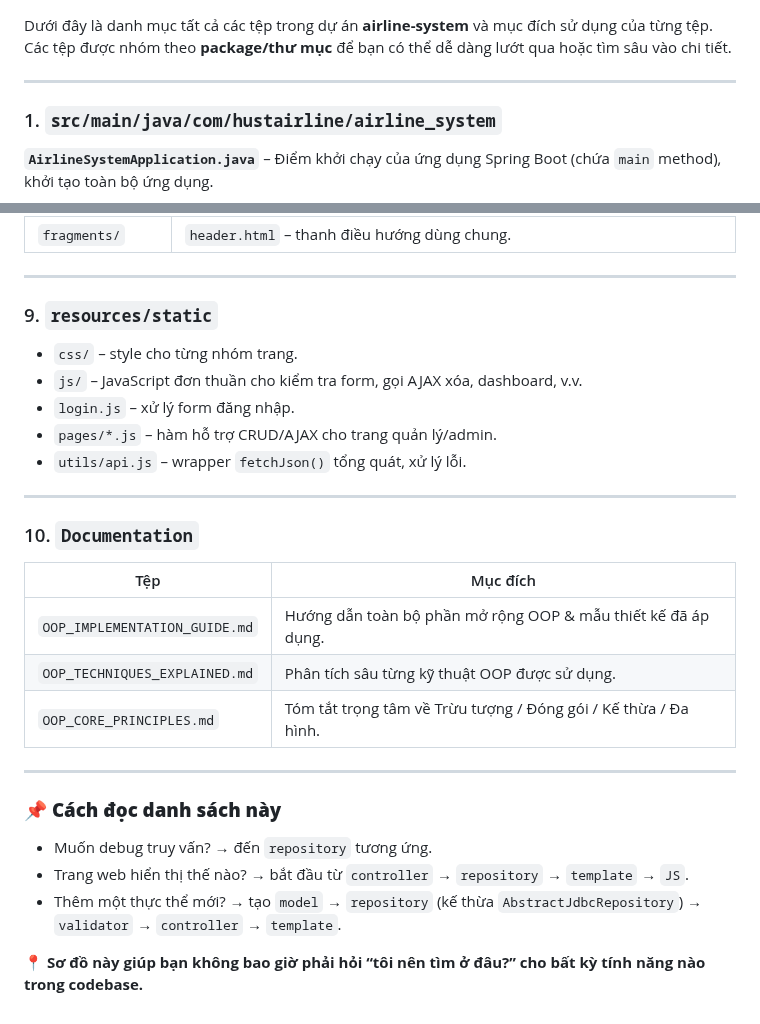
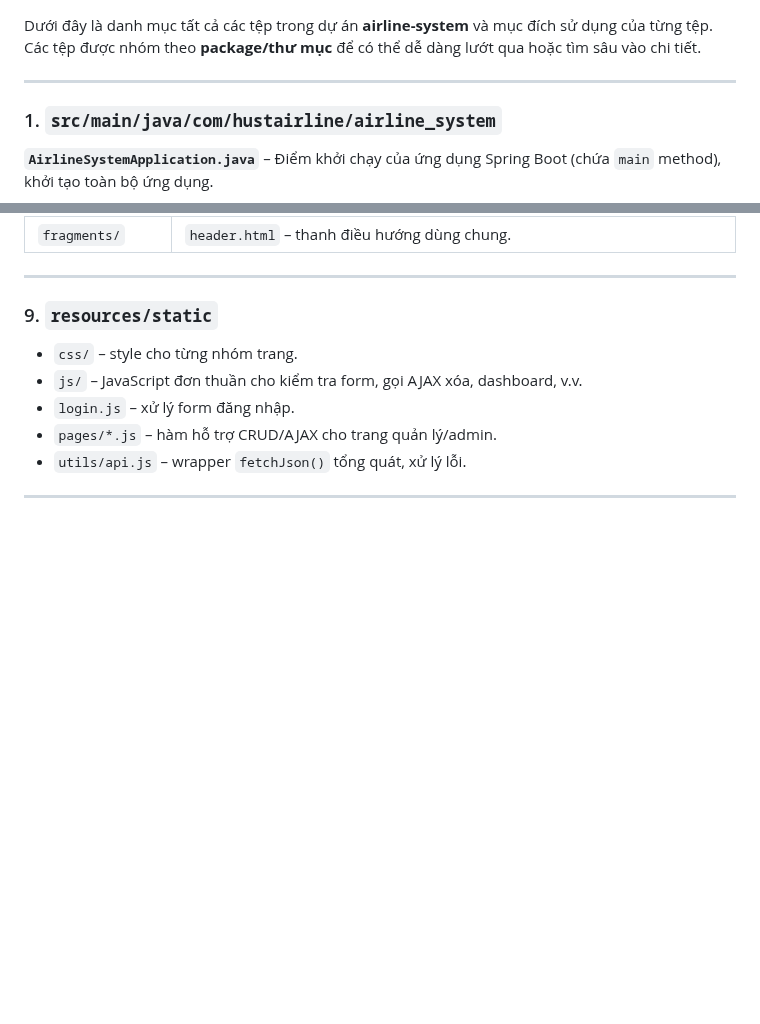
Before and after one commit to TuanNghiaVu-64/OOP-final-project, a Markdown page: airline-system/airline_system_file_map.md, 2 parts joined by grey strips. GitHub-like rendering; blank space fills up the shorter version.

```diff
--- a/airline-system/airline_system_file_map.md
+++ b/airline-system/airline_system_file_map.md
@@ -1,5 +1,5 @@
 Dưới đây là danh mục tất cả các tệp trong dự án **airline-system** và mục đích sử dụng của từng tệp.
-Các tệp được nhóm theo **package/thư mục** để bạn có thể dễ dàng lướt qua hoặc tìm sâu vào chi tiết.
+Các tệp được nhóm theo **package/thư mục** để có thể dễ dàng lướt qua hoặc tìm sâu vào chi tiết.
 
 ---
 
@@ -105,20 +105,3 @@ Lưu thông tin: URL DB, username, password, chế độ JPA DDL, cổng server,
 - `utils/api.js` – wrapper `fetchJson()` tổng quát, xử lý lỗi.
 
 ---
-
-### 10. `Documentation`
-| Tệp | Mục đích |
-|------|----------|
-| `OOP_IMPLEMENTATION_GUIDE.md` | Hướng dẫn toàn bộ phần mở rộng OOP & mẫu thiết kế đã áp dụng. |
-| `OOP_TECHNIQUES_EXPLAINED.md` | Phân tích sâu từng kỹ thuật OOP được sử dụng. |
-| `OOP_CORE_PRINCIPLES.md` | Tóm tắt trọng tâm về Trừu tượng / Đóng gói / Kế thừa / Đa hình. |
-
----
-
-### 📌 **Cách đọc danh sách này**
-
-- Muốn debug truy vấn? → đến `repository` tương ứng.
-- Trang web hiển thị thế nào? → bắt đầu từ `controller` → `repository` → `template` → `JS`.
-- Thêm một thực thể mới? → tạo `model` → `repository` (kế thừa `AbstractJdbcRepository`) → `validator` → `controller` → `template`.
-
-📍 **Sơ đồ này giúp bạn không bao giờ phải hỏi “tôi nên tìm ở đâu?” cho bất kỳ tính năng nào trong codebase.**
```
